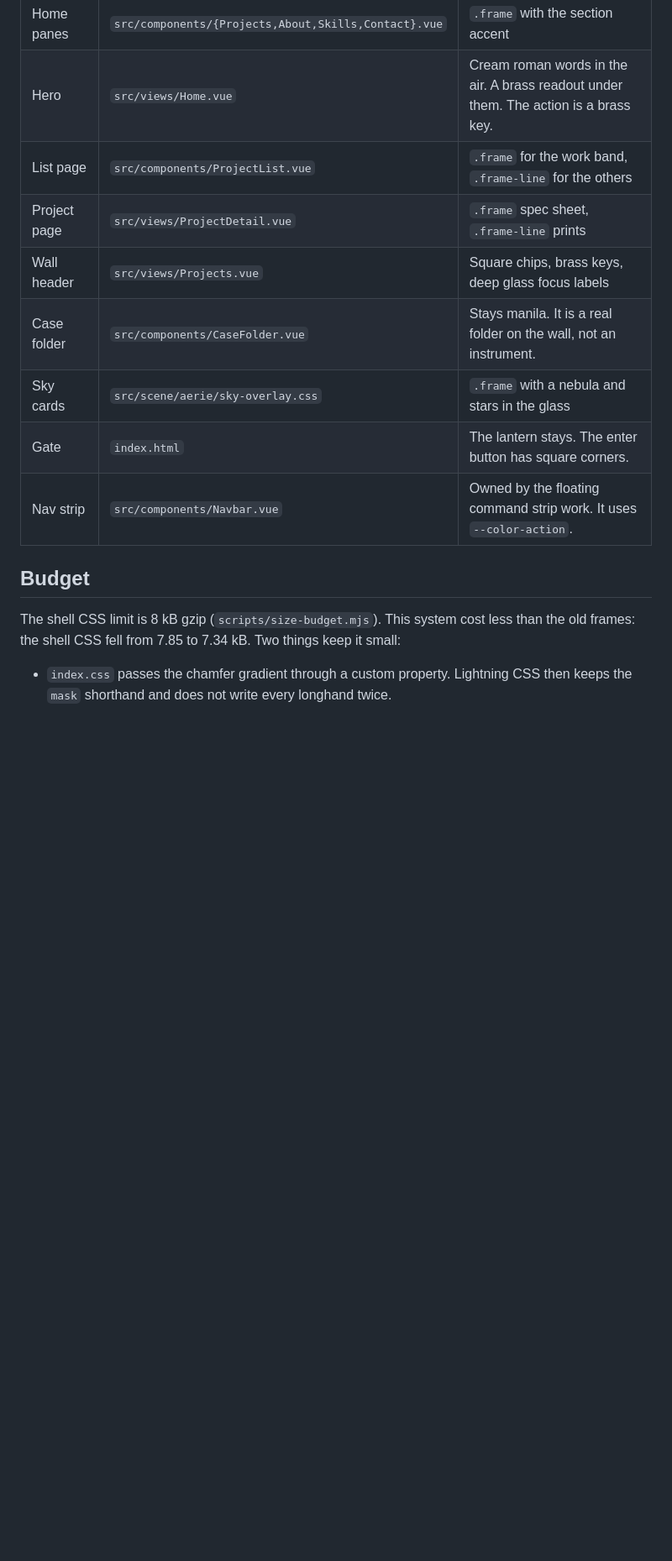
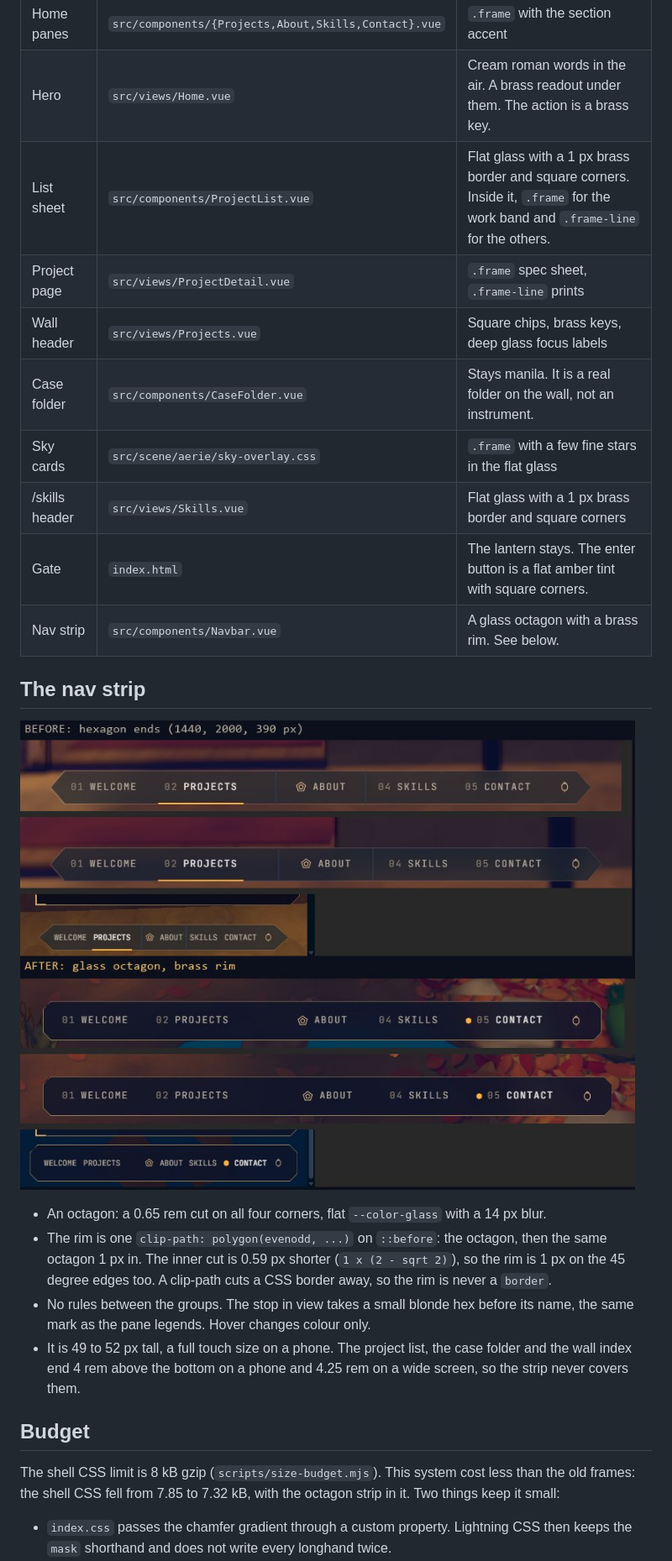
Before and after one commit to Kiriketsuki/tetsuhiro_webpage, a Markdown page: docs/design-system.md, the part around one of its changes. Shown at 84% size. Drawn GitHub-style; pictures changed too: docs/design-system/nav-strip.jpg (added); blank space fills up the shorter version.

```diff
--- a/docs/design-system.md
+++ b/docs/design-system.md
@@ -111,18 +122,34 @@ blurs nothing. The sky card does this on purpose (its glow matters more than the
 |---|---|---|
 | Home panes | `src/components/{Projects,About,Skills,Contact}.vue` | `.frame` with the section accent |
 | Hero | `src/views/Home.vue` | Cream roman words in the air. A brass readout under them. The action is a brass key. |
-| List page | `src/components/ProjectList.vue` | `.frame` for the work band, `.frame-line` for the others |
+| List sheet | `src/components/ProjectList.vue` | Flat glass with a 1 px brass border and square corners. Inside it, `.frame` for the work band and `.frame-line` for the others. |
 | Project page | `src/views/ProjectDetail.vue` | `.frame` spec sheet, `.frame-line` prints |
 | Wall header | `src/views/Projects.vue` | Square chips, brass keys, deep glass focus labels |
 | Case folder | `src/components/CaseFolder.vue` | Stays manila. It is a real folder on the wall, not an instrument. |
-| Sky cards | `src/scene/aerie/sky-overlay.css` | `.frame` with a nebula and stars in the glass |
-| Gate | `index.html` | The lantern stays. The enter button has square corners. |
-| Nav strip | `src/components/Navbar.vue` | Owned by the floating command strip work. It uses `--color-action`. |
+| Sky cards | `src/scene/aerie/sky-overlay.css` | `.frame` with a few fine stars in the flat glass |
+| /skills header | `src/views/Skills.vue` | Flat glass with a 1 px brass border and square corners |
+| Gate | `index.html` | The lantern stays. The enter button is a flat amber tint with square corners. |
+| Nav strip | `src/components/Navbar.vue` | A glass octagon with a brass rim. See below. |
+
+## The nav strip
+
+![The nav strip before and after](design-system/nav-strip.jpg)
+
+- An octagon: a 0.65 rem cut on all four corners, flat `--color-glass` with a 14 px blur.
+- The rim is one `clip-path: polygon(evenodd, ...)` on `::before`: the octagon, then the same
+  octagon 1 px in. The inner cut is 0.59 px shorter (`1 x (2 - sqrt 2)`), so the rim is 1 px on
+  the 45 degree edges too. A clip-path cuts a CSS border away, so the rim is never a `border`.
+- No rules between the groups. The stop in view takes a small blonde hex before its name, the
+  same mark as the pane legends. Hover changes colour only.
+- It is 49 to 52 px tall, a full touch size on a phone. The project list, the case
+  folder and the wall index end 4 rem above the bottom on a phone and 4.25 rem on a wide screen,
+  so the strip never covers them.
 
 ## Budget
 
 The shell CSS limit is 8 kB gzip (`scripts/size-budget.mjs`). This system cost less than the old
-frames: the shell CSS fell from 7.85 to 7.34 kB. Two things keep it small:
+frames: the shell CSS fell from 7.85 to 7.32 kB, with the octagon strip in it. Two things keep
+it small:
 
 - `index.css` passes the chamfer gradient through a custom property. Lightning CSS then keeps the
   `mask` shorthand and does not write every longhand twice.
```
Also changed, not shown: other parts of docs/design-system.md (+20 -9 lines), docs/design-system/before-after-desktop.jpg, docs/design-system/before-after-phone.jpg, 10 other files.
